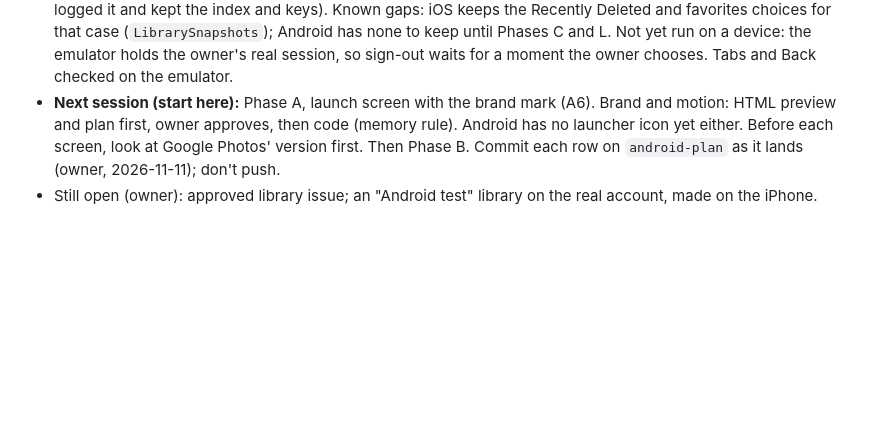
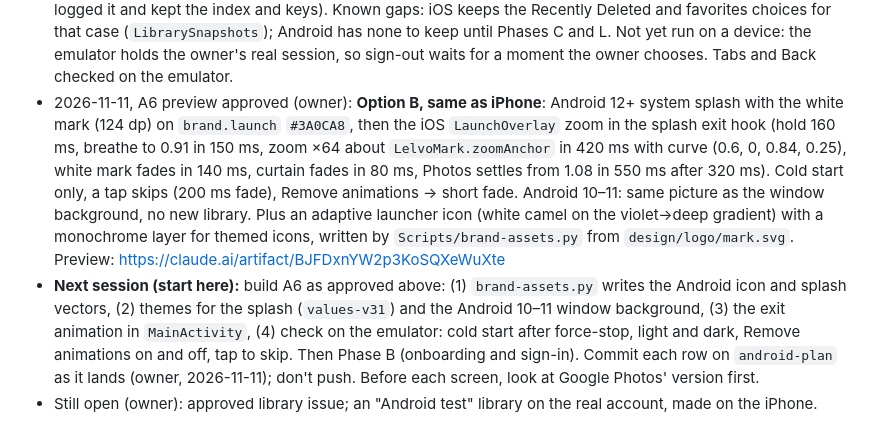
Before and after one commit to shahil-kv/Lelvo, a Markdown page: docs/ANDROID_PLAN.md, the part around the change. GitHub-like rendering; blank space fills up the shorter version.

Commit message:
docs: Android launch screen choice and next steps

```diff
--- a/docs/ANDROID_PLAN.md
+++ b/docs/ANDROID_PLAN.md
@@ -365,8 +365,17 @@ Phase 0 (core check on the real library) → A (theme, shell, prefs, logs) → B
   and kept the index and keys). Known gaps: iOS keeps the Recently Deleted and favorites choices for that case
   (`LibrarySnapshots`); Android has none to keep until Phases C and L. Not yet run on a device: the emulator holds the
   owner's real session, so sign-out waits for a moment the owner chooses. Tabs and Back checked on the emulator.
-- **Next session (start here):** Phase A, launch screen with the brand mark (A6). Brand and motion: HTML preview and
-  plan first, owner approves, then code (memory rule). Android has no launcher icon yet either. Before each
-  screen, look at Google Photos' version first. Then Phase B.
-  Commit each row on `android-plan` as it lands (owner, 2026-11-11); don't push.
+- 2026-11-11, A6 preview approved (owner): **Option B, same as iPhone**: Android 12+ system splash with the white mark
+  (124 dp) on `brand.launch` `#3A0CA8`, then the iOS `LaunchOverlay` zoom in the splash exit hook (hold 160 ms,
+  breathe to 0.91 in 150 ms, zoom ×64 about `LelvoMark.zoomAnchor` in 420 ms with curve (0.6, 0, 0.84, 0.25), white
+  mark fades in 140 ms, curtain fades in 80 ms, Photos settles from 1.08 in 550 ms after 320 ms). Cold start only, a
+  tap skips (200 ms fade), Remove animations → short fade. Android 10–11: same picture as the window background, no
+  new library. Plus an adaptive launcher icon (white camel on the violet→deep gradient) with a monochrome layer for
+  themed icons, written by `Scripts/brand-assets.py` from `design/logo/mark.svg`. Preview:
+  https://claude.ai/artifact/BJFDxnYW2p3KoSQXeWuXte
+- **Next session (start here):** build A6 as approved above: (1) `brand-assets.py` writes the Android icon and
+  splash vectors, (2) themes for the splash (`values-v31`) and the Android 10–11 window background, (3) the exit
+  animation in `MainActivity`, (4) check on the emulator: cold start after force-stop, light and dark, Remove
+  animations on and off, tap to skip. Then Phase B (onboarding and sign-in). Commit each row on `android-plan` as it
+  lands (owner, 2026-11-11); don't push. Before each screen, look at Google Photos' version first.
 - Still open (owner): approved library issue; an "Android test" library on the real account, made on the iPhone.
```
